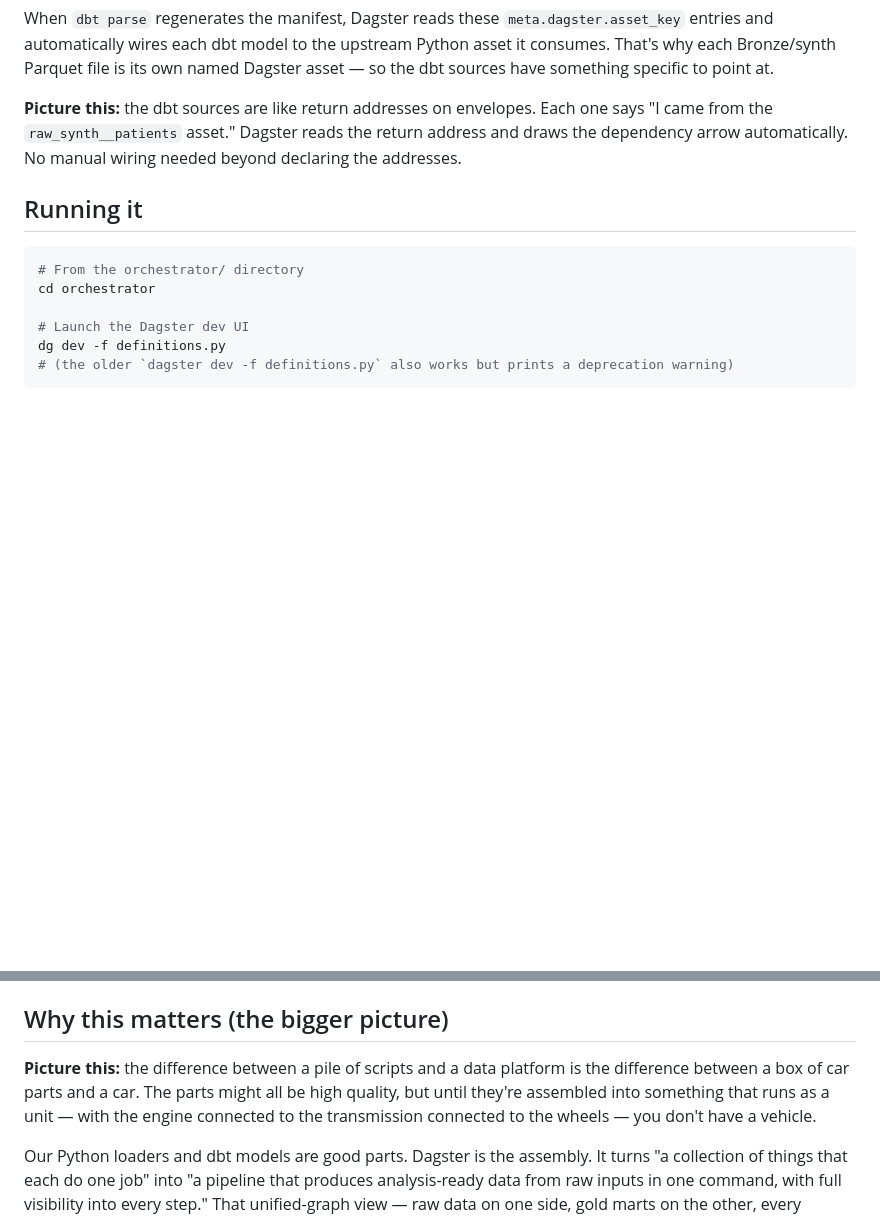
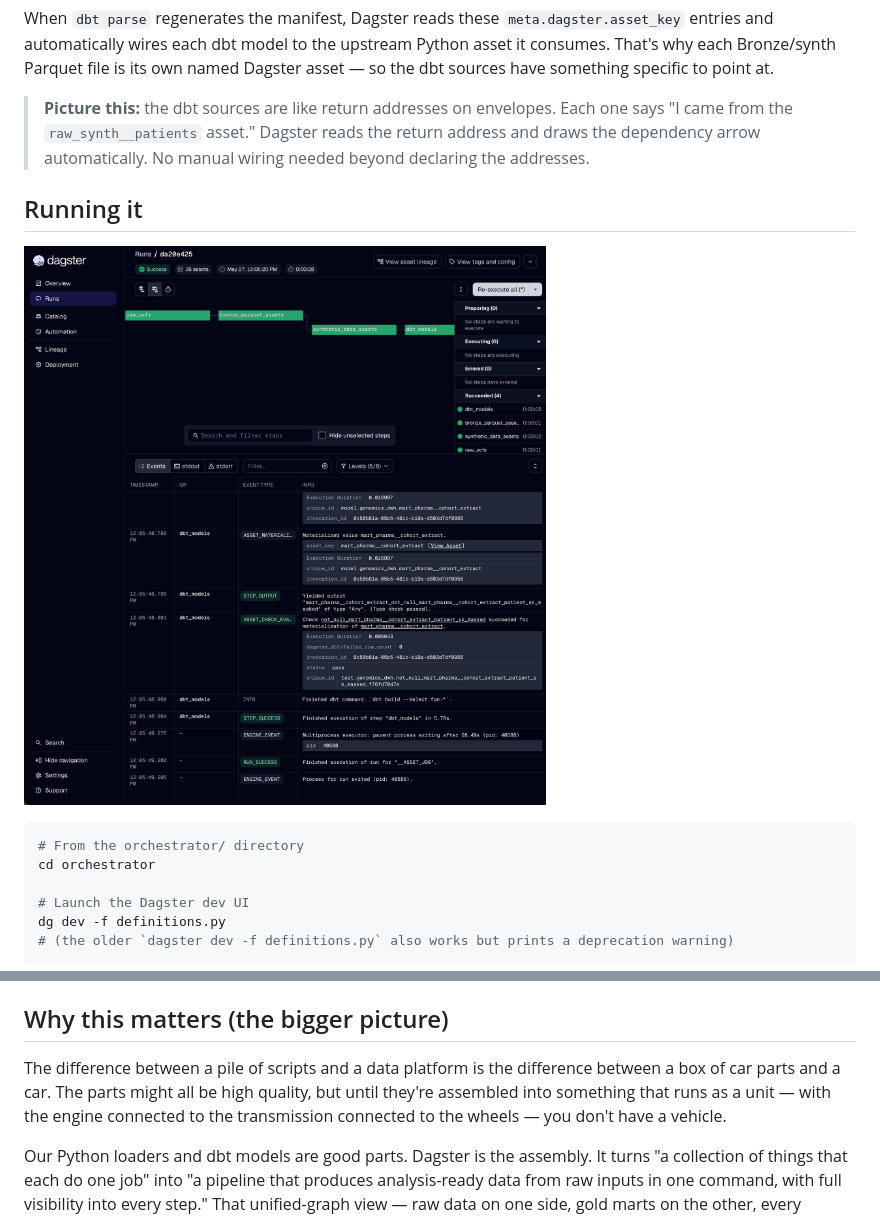
Before and after one commit to mikesparr/1000-genomes-dwh, a Markdown page: orchestrator/README.md, 2 parts joined by grey strips. GitHub-like rendering; blank space fills up the shorter version.

Commit message:
Make picture this blockquotes and add screenshot of Dagster UI run

````diff
--- a/orchestrator/README.md
+++ b/orchestrator/README.md
@@ -92,9 +92,11 @@ The dbt models are different. Dagster doesn't know dbt depends on the Python loa
 
 When `dbt parse` regenerates the manifest, Dagster reads these `meta.dagster.asset_key` entries and automatically wires each dbt model to the upstream Python asset it consumes. That's why each Bronze/synth Parquet file is its own named Dagster asset — so the dbt sources have something specific to point at.
 
-**Picture this:** the dbt sources are like return addresses on envelopes. Each one says "I came from the `raw_synth__patients` asset." Dagster reads the return address and draws the dependency arrow automatically. No manual wiring needed beyond declaring the addresses.
+> **Picture this:** the dbt sources are like return addresses on envelopes. Each one says "I came from the `raw_synth__patients` asset." Dagster reads the return address and draws the dependency arrow automatically. No manual wiring needed beyond declaring the addresses.
 
 ## Running it
+
+![Dagster Run](../runbook/assets/dagster-run.png)
 
 ```bash
 # From the orchestrator/ directory
@@ -133,7 +135,7 @@ The dbt project must have a generated manifest. The `DbtProject` helper in `defi
 
 ## Why this matters (the bigger picture)
 
-**Picture this:** the difference between a pile of scripts and a data platform is the difference between a box of car parts and a car. The parts might all be high quality, but until they're assembled into something that runs as a unit — with the engine connected to the transmission connected to the wheels — you don't have a vehicle.
+The difference between a pile of scripts and a data platform is the difference between a box of car parts and a car. The parts might all be high quality, but until they're assembled into something that runs as a unit — with the engine connected to the transmission connected to the wheels — you don't have a vehicle.
 
 Our Python loaders and dbt models are good parts. Dagster is the assembly. It turns "a collection of things that each do one job" into "a pipeline that produces analysis-ready data from raw inputs in one command, with full visibility into every step." That unified-graph view — raw data on one side, gold marts on the other, every dependency explicit — is the modern data platform mental model, and it's what separates a project from a product.
 
````
Also changed, not shown: other parts of orchestrator/README.md (+1 -1 lines).
